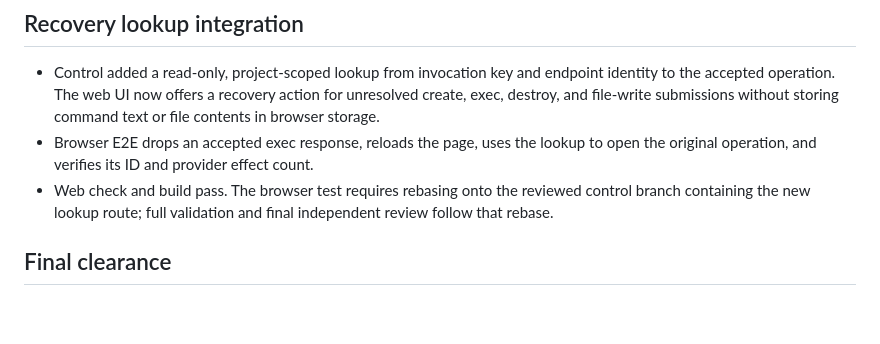
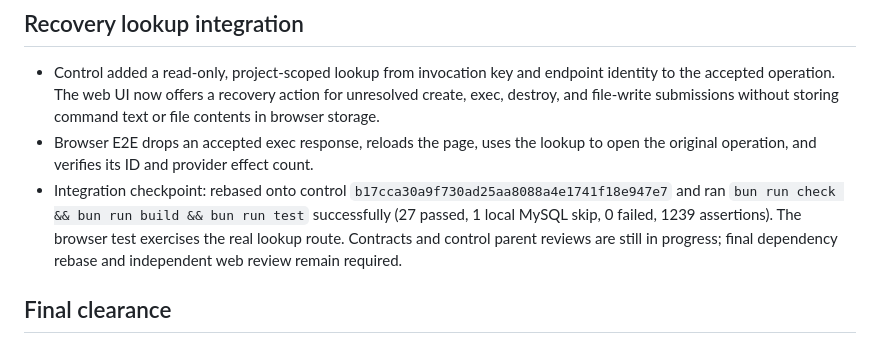
Before and after one commit to pandemicsyn/sandbar, a Markdown page: apps/web/REVIEW.md, the part around the change. GitHub-like rendering; blank space fills up the shorter version.

Commit message:
Record recovery lookup integration checkpoint

```diff
--- a/apps/web/REVIEW.md
+++ b/apps/web/REVIEW.md
@@ -39,7 +39,7 @@ This report records independent static reviews for the management UI and browser
 
 - Control added a read-only, project-scoped lookup from invocation key and endpoint identity to the accepted operation. The web UI now offers a recovery action for unresolved create, exec, destroy, and file-write submissions without storing command text or file contents in browser storage.
 - Browser E2E drops an accepted exec response, reloads the page, uses the lookup to open the original operation, and verifies its ID and provider effect count.
-- Web check and build pass. The browser test requires rebasing onto the reviewed control branch containing the new lookup route; full validation and final independent review follow that rebase.
+- Integration checkpoint: rebased onto control `b17cca30a9f730ad25aa8088a4e1741f18e947e7` and ran `bun run check && bun run build && bun run test` successfully (27 passed, 1 local MySQL skip, 0 failed, 1239 assertions). The browser test exercises the real lookup route. Contracts and control parent reviews are still in progress; final dependency rebase and independent web review remain required.
 
 ## Final clearance
 
```
